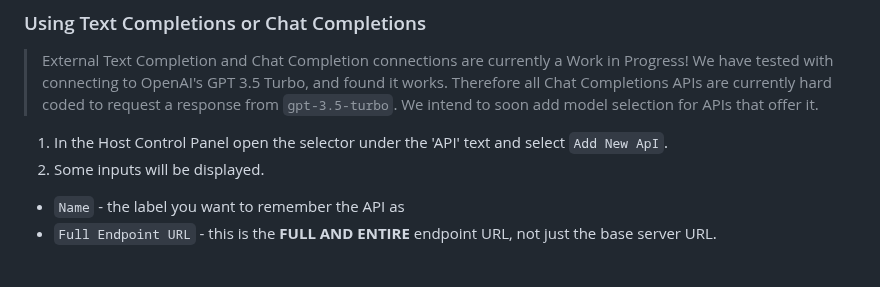
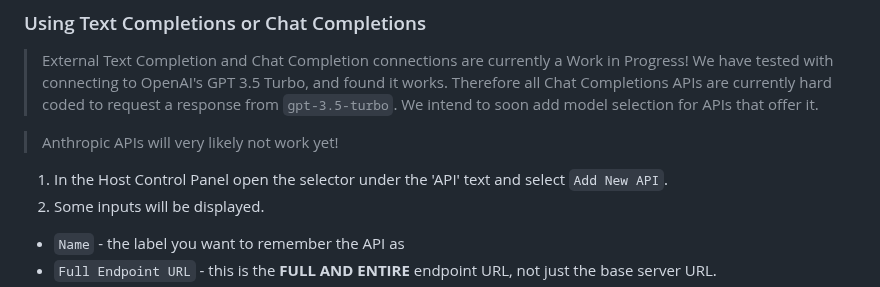
Before and after one commit to RossAscends/STMP, a Markdown page: README.md, the part around the change. Drawn GitHub-style; blank space fills up the shorter version.

Commit message:
readme typo, claude warning

```diff
--- a/README.md
+++ b/README.md
@@ -52,7 +52,9 @@ Currently STMP supports Text Completions (TC) and HordeAI, with TC active by def
 > Therefore all Chat Completions APIs are currently hard coded to request a response from `gpt-3.5-turbo`.
 > We intend to soon add model selection for APIs that offer it.
 
-1. In the Host Control Panel open the selector under the 'API' text and select `Add New ApI`.
+> Anthropic APIs will very likely not work yet!
+
+1. In the Host Control Panel open the selector under the 'API' text and select `Add New API`.
 2. Some inputs will be displayed.
 
 - `Name` - the label you want to remember the API as
```
